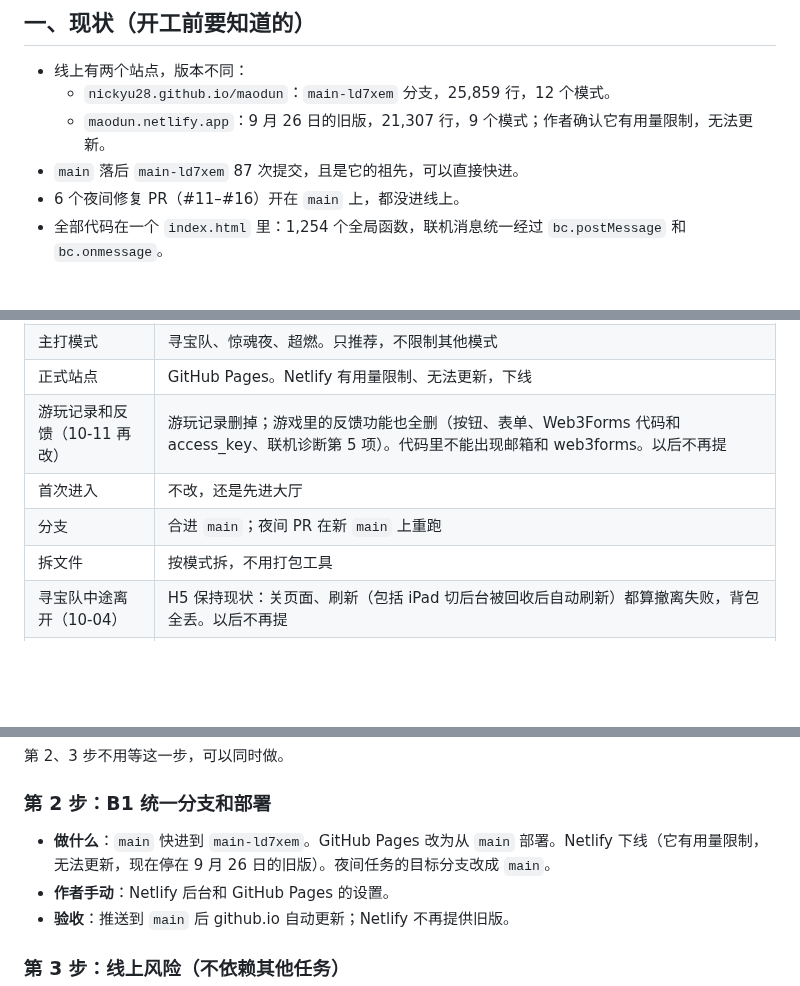
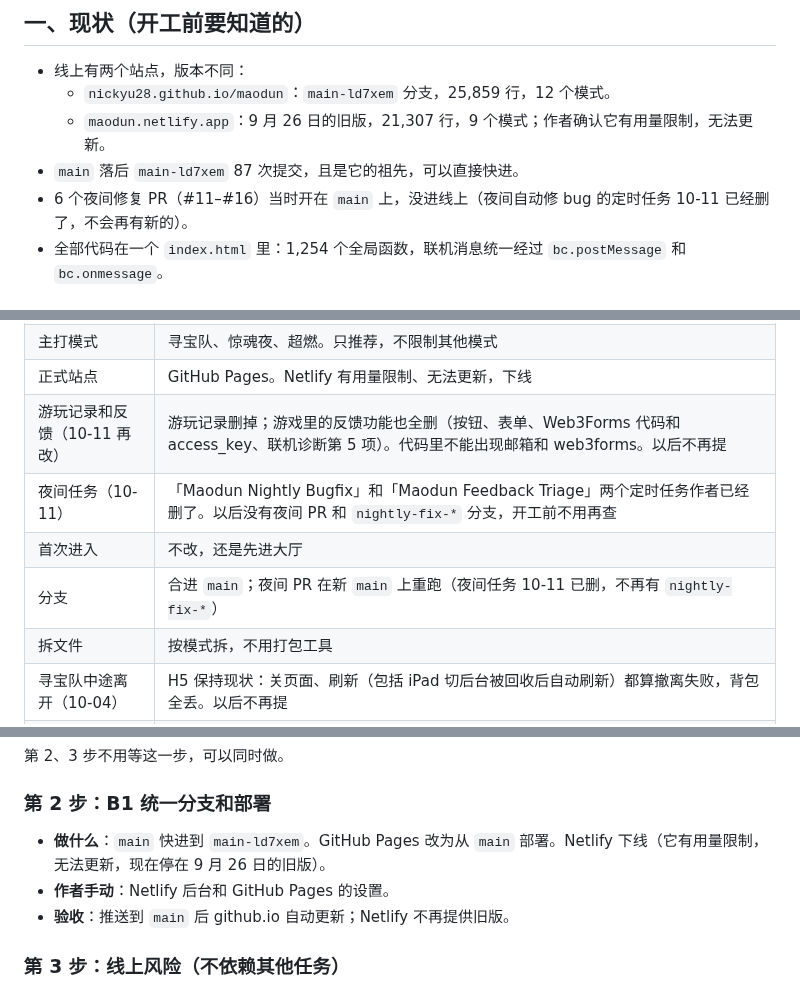
Before and after one commit to nickyu28/maodun, a Markdown page: TASKS.md, 3 parts joined by grey strips. GitHub-like rendering; blank space fills up the shorter version.

```diff
--- a/TASKS.md
+++ b/TASKS.md
@@ -9,7 +9,7 @@
   - `nickyu28.github.io/maodun`：`main-ld7xem` 分支，25,859 行，12 个模式。
   - `maodun.netlify.app`：9 月 26 日的旧版，21,307 行，9 个模式；作者确认它有用量限制，无法更新。
 - `main` 落后 `main-ld7xem` 87 次提交，且是它的祖先，可以直接快进。
-- 6 个夜间修复 PR（#11–#16）开在 `main` 上，都没进线上。
+- 6 个夜间修复 PR（#11–#16）当时开在 `main` 上，没进线上（夜间自动修 bug 的定时任务 10-11 已经删了，不会再有新的）。
 - 全部代码在一个 `index.html` 里：1,254 个全局函数，联机消息统一经过 `bc.postMessage` 和 `bc.onmessage`。
 
 ## 二、工作规则
@@ -35,8 +35,9 @@
 | 主打模式 | 寻宝队、惊魂夜、超燃。只推荐，不限制其他模式 |
 | 正式站点 | GitHub Pages。Netlify 有用量限制、无法更新，下线 |
 | 游玩记录和反馈（10-11 再改） | 游玩记录删掉；游戏里的反馈功能也全删（按钮、表单、Web3Forms 代码和 access_key、联机诊断第 5 项）。代码里不能出现邮箱和 web3forms。以后不再提 |
+| 夜间任务（10-11） | 「Maodun Nightly Bugfix」和「Maodun Feedback Triage」两个定时任务作者已经删了。以后没有夜间 PR 和 `nightly-fix-*` 分支，开工前不用再查 |
 | 首次进入 | 不改，还是先进大厅 |
-| 分支 | 合进 `main`；夜间 PR 在新 `main` 上重跑 |
+| 分支 | 合进 `main`；夜间 PR 在新 `main` 上重跑（夜间任务 10-11 已删，不再有 `nightly-fix-*`） |
 | 拆文件 | 按模式拆，不用打包工具 |
 | 寻宝队中途离开（10-04） | H5 保持现状：关页面、刷新（包括 iPad 切后台被回收后自动刷新）都算撤离失败，背包全丢。以后不再提 |
 | 新号送的地窖徽章（10-04） | 保持放在背包里，不改成放仓库。以后不再提 |
@@ -78,7 +79,7 @@
 
 ### 第 2 步：B1 统一分支和部署
 
-- **做什么**：`main` 快进到 `main-ld7xem`。GitHub Pages 改为从 `main` 部署。Netlify 下线（它有用量限制，无法更新，现在停在 9 月 26 日的旧版）。夜间任务的目标分支改成 `main`。
+- **做什么**：`main` 快进到 `main-ld7xem`。GitHub Pages 改为从 `main` 部署。Netlify 下线（它有用量限制，无法更新，现在停在 9 月 26 日的旧版）。
 - **作者手动**：Netlify 后台和 GitHub Pages 的设置。
 - **验收**：推送到 `main` 后 github.io 自动更新；Netlify 不再提供旧版。
 
```
Also changed, not shown: other parts of TASKS.md (+2 -5 lines), CLAUDE.md (+0 -3 lines).
